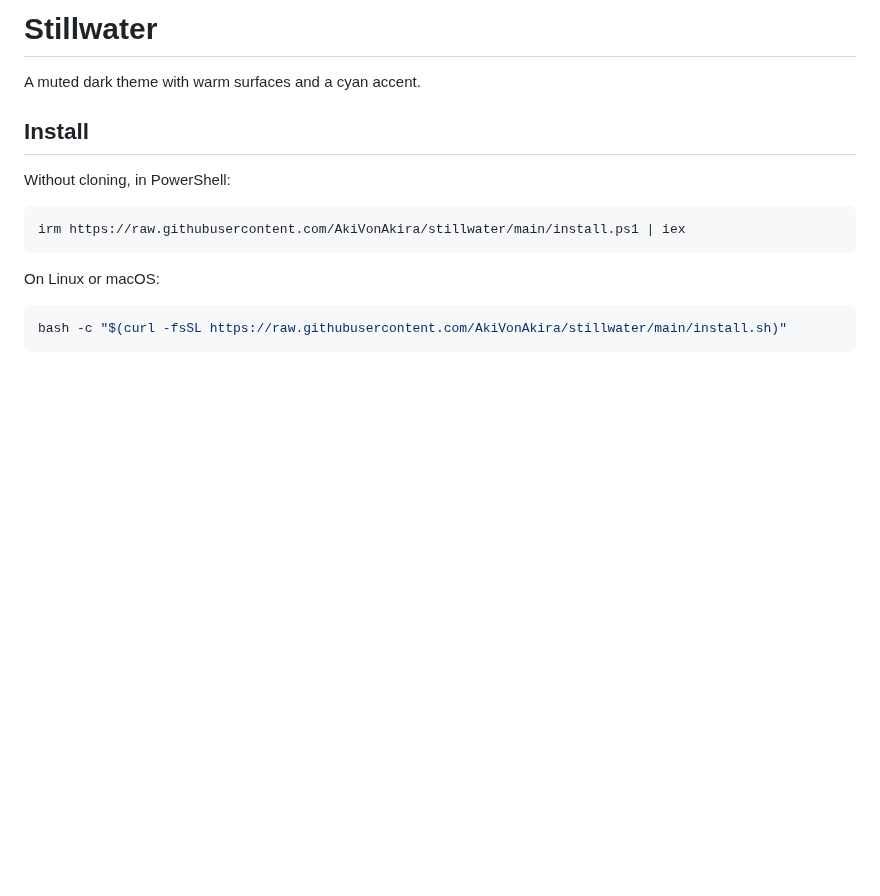
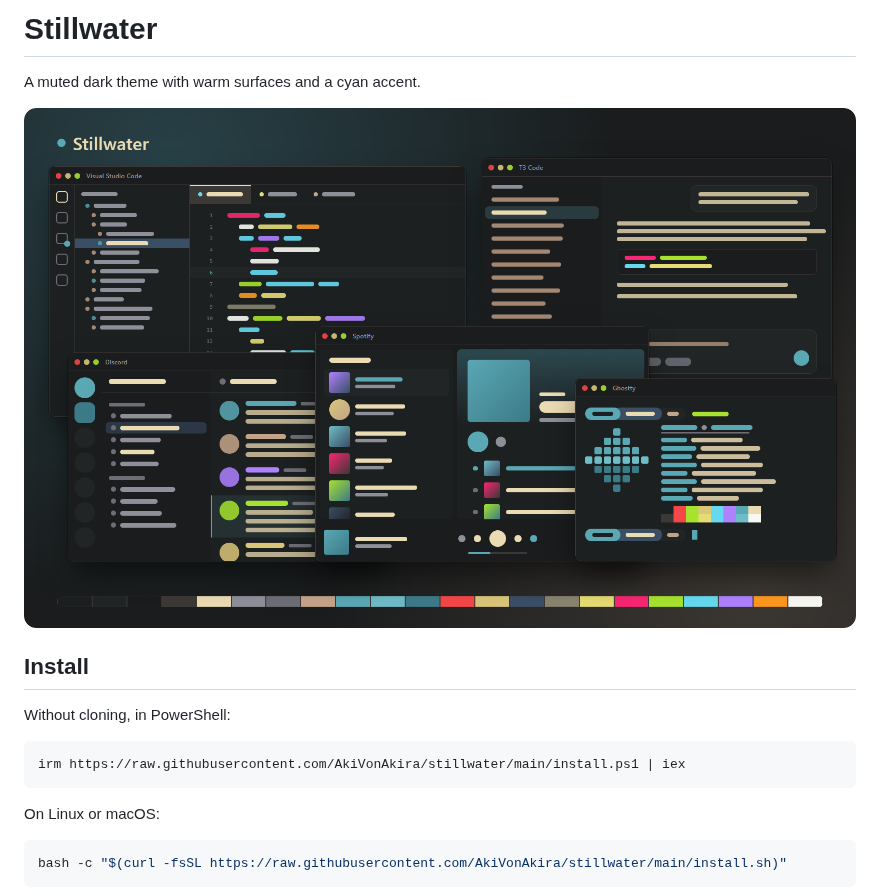
Before and after one commit to AkiVonAkira/stillwater, a Markdown page: README.md, the part around the change. GitHub-like rendering; pictures changed too: showcase/showcase.png (added); blank space fills up the shorter version.

Commit message:
Show Stillwater across VS Code, T3 Code, Discord, Spotify and Ghostty at the top of the README.

```diff
--- a/README.md
+++ b/README.md
@@ -1,6 +1,8 @@
 # Stillwater
 
 A muted dark theme with warm surfaces and a cyan accent.
+
+![Stillwater in VS Code, T3 Code, Discord, Spotify and Ghostty](showcase/showcase.png)
 
 ## Install
 
```
Also changed, not shown: CONTRIBUTING.md (+4 -0 lines), 5 other files.
